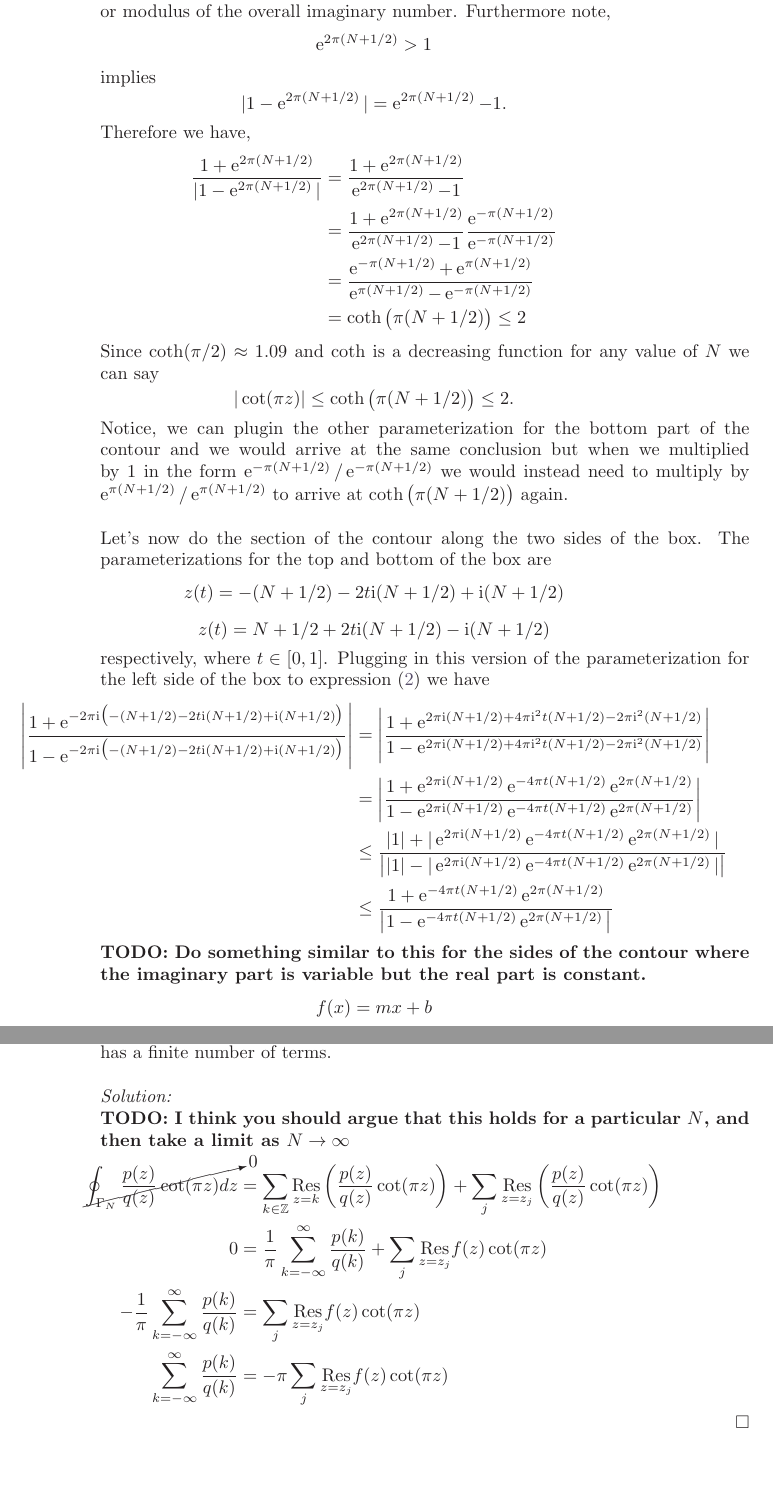
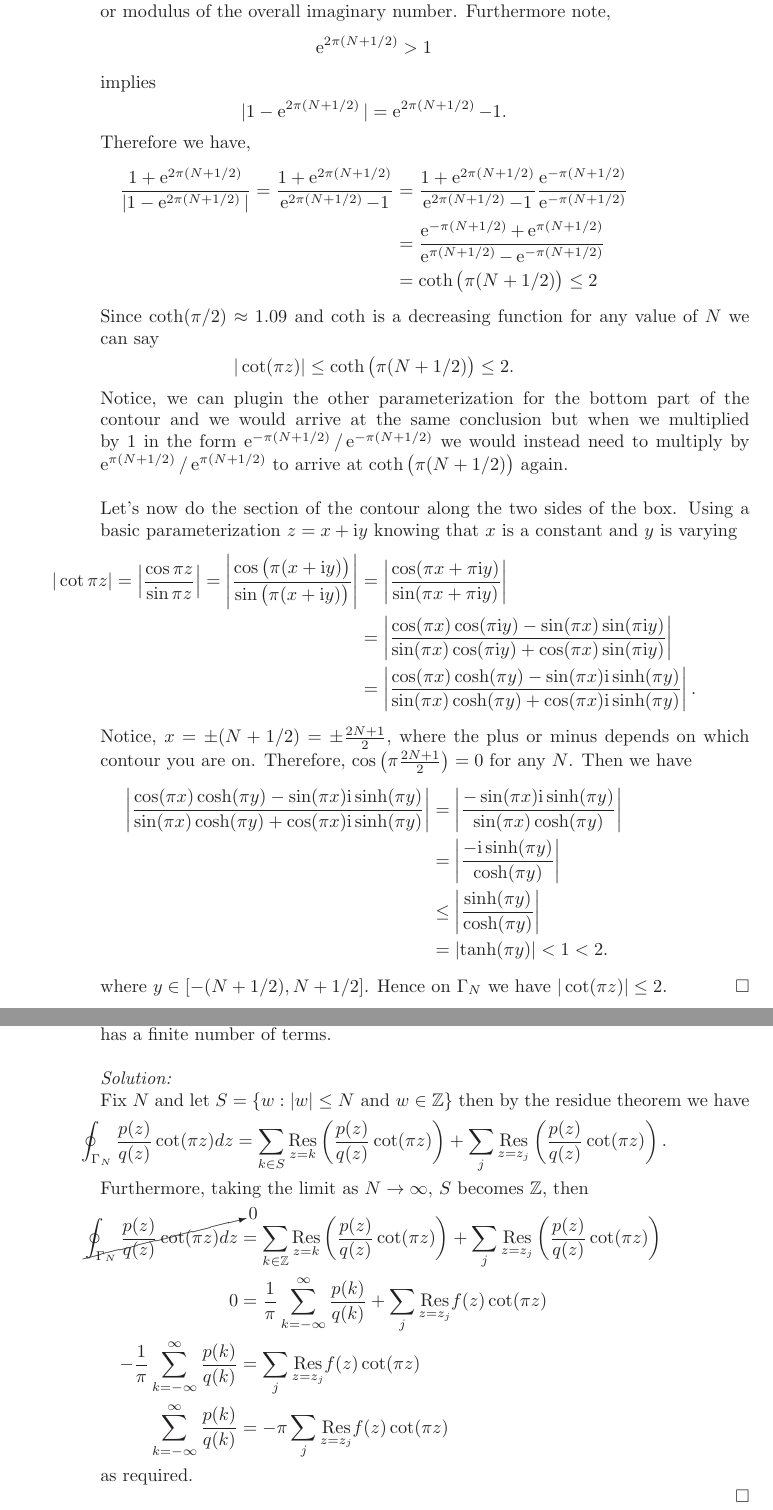
Before and after one commit to hunter-lybbert/uw-central, a LaTeX problem sheet (complex_analysis/hw_10/hw10.tex): two parts of pages 11 and 13 of 16 before the commit and two parts of pages 10 and 12 of 15 after it, joined at a grey line, cut so that both start at the same text, the shorter picture padded with empty space. Compiled offline with pdfLaTeX.

Commit message:
Save it.

```diff
--- a/complex_analysis/hw_10/hw10.tex
+++ b/complex_analysis/hw_10/hw10.tex
@@ -429,9 +417,9 @@ Therefore we have,
 \frac
 	{1 + \E^{2 \pi (N + 1/2) } }
 	{|1 - \E^{2 \pi (N + 1/2) } |}
-&= \frac
+= \frac
 	{1 + \E^{2 \pi (N + 1/2) } }
-	{\E^{2 \pi (N + 1/2) } - 1} \\
+	{\E^{2 \pi (N + 1/2) } - 1}
 &= \frac {1 + \E^{2 \pi (N + 1/2) } } {\E^{2 \pi (N + 1/2) } - 1}
 	\frac {\E^{-\pi (N + 1/2)}}{\E^{-\pi (N + 1/2)}} \\
 &= \frac {\E^{-\pi (N + 1/2)} + \E^{\pi (N + 1/2) } } {\E^{\pi (N + 1/2) } - \E^{-\pi (N + 1/2)}} \\
@@ -445,37 +433,25 @@ Notice, we can plugin the other parameterization for the bottom part of the cont
 
 \noindent
 Let's now do the section of the contour along the two sides of the box.
-The parameterizations for the top and bottom of the box are
-$$z(t) = -(N + 1/2) - 2 t \I (N + 1/2) + \I (N + 1/2)$$
-$$z(t) = N + 1/2 + 2 t \I (N + 1/2) - \I (N + 1/2)$$
-respectively, where $t \in [0,1]$.
-Plugging in this version of the parameterization for the left side of the box to expression \eqref{eq:eq1} we have
+Using a basic parameterization $z = x + \I y$ knowing that $x$ is a constant and $y$ is varying
 \begin{align*}
-\left|
-	\frac
-	{1 + \E^{-2 \pi \I \big( -(N + 1/2) - 2 t \I (N + 1/2) + \I (N + 1/2) \big) } }
-	{1 - \E^{-2 \pi \I \big( -(N + 1/2) - 2 t \I (N + 1/2) + \I (N + 1/2) \big) } }
-\right|
-&= \left|
-	\frac
-	{1 + \E^{2 \pi \I (N + 1/2) + 4 \pi \I^2 t (N + 1/2) -2 \pi \I^2 (N + 1/2) } }
-	{1 - \E^{2 \pi \I (N + 1/2) + 4 \pi \I^2 t (N + 1/2) -2 \pi \I^2 (N + 1/2) } }
-\right| \\
-&= \left|
-	\frac
-	{1 + \E^{2 \pi \I (N + 1/2)} \E^{- 4 \pi t (N + 1/2)} \E^{2 \pi (N + 1/2) } }
-	{1 - \E^{2 \pi \I (N + 1/2)} \E^{- 4 \pi t (N + 1/2)} \E^{2 \pi (N + 1/2) } }
-\right| \\
-&\leq \frac {|1| + |\E^{2 \pi \I (N + 1/2)} \E^{- 4 \pi t (N + 1/2)} \E^{2 \pi (N + 1/2) }| }
-	{\big| |1| - |\E^{2 \pi \I (N + 1/2)} \E^{- 4 \pi t (N + 1/2)} \E^{2 \pi (N + 1/2) }| \big|} \\
-&\leq \frac {1 + \E^{- 4 \pi t (N + 1/2)} \E^{2 \pi (N + 1/2) } }
-	{\big| 1 - \E^{- 4 \pi t (N + 1/2)} \E^{2 \pi (N + 1/2) } \big|}
+|\cot \pi z| = \left| \frac { \cos \pi z}{\sin \pi z} \right| = \left| \frac { \cos \big(\pi (x + \I y)\big)}{\sin \big(\pi (x + \I y)\big)} \right|
+	&= \left| \frac { \cos (\pi x + \pi \I y)}{\sin (\pi x + \pi \I y)} \right| \\
+	&= \left| \frac { \cos (\pi x)\cos(\pi \I y) - \sin(\pi x)\sin(\pi \I y)}{\sin (\pi x)\cos(\pi \I y) + \cos(\pi x)\sin(\pi \I y)} \right| \\
+	&= \left| \frac { \cos (\pi x)\cosh(\pi y) - \sin(\pi x)\I \sinh(\pi y)}{\sin (\pi x)\cosh(\pi y) + \cos(\pi x)\I \sinh(\pi y)} \right|.
 \end{align*}
-\textbf{TODO: Do something similar to this for the sides of the contour where the imaginary part is variable but the real part is constant.}
+Notice, $x = \pm (N + 1/2) = \pm \frac {2N + 1}{2}$, where the plus or minus depends on which contour you are on.
+Therefore, $\cos\left(\pi \frac {2N + 1}{2}\right) = 0 $ for any $N$.
+Then we have
 \begin{align*}
-f(x) = mx + b
+\left| \frac { \cos (\pi x)\cosh(\pi y) - \sin(\pi x)\I \sinh(\pi y)}{\sin (\pi x)\cosh(\pi y) + \cos(\pi x)\I \sinh(\pi y)} \right|
+	&= \left| \frac {- \sin(\pi x)\I \sinh(\pi y)}{\sin (\pi x)\cosh(\pi y)} \right| \\
+	&= \left| \frac {- \I \sinh(\pi y)}{\cosh(\pi y)} \right| \\
+	&\leq \left| \frac { \sinh(\pi y)}{\cosh(\pi y)} \right| \\
+	&= \left| \tanh (\pi y) \right| < 1 < 2.
 \end{align*}
-
+where $y \in [-(N + 1/2), N + 1/2]$.
+Hence on $\Gamma_N$ we have $| \cot ( \pi z) | \leq 2$. \qed \\
 
 \item Suppose $f(z)=p(z) / q(z)$, where $p(z)$ and $q(z)$ are polynomials, so that the degree of $q(z)$ is at least two more than the degree of $p(z)$. Show that
 $$
@@ -565,7 +541,12 @@ right-hand side has a finite number of terms. \\
 
 \noindent
 \textit{Solution:} \\
-\textbf{TODO: I think you should argue that this holds for a particular $N$, and then take a limit as $N \rightarrow \infty$}
+Fix $N$ and let $S = \{ w : |w| \leq N \text{ and } w \in \mathbb Z \}$ then by the residue theorem we have
+$$
+\oint_{\Gamma_N} \frac{p(z)}{q(z)} \cot (\pi z) d z = \sum_{k \in S} \underset{z=k}{ \rm Res} \left( \frac{p(z)}{q(z)} \cot (\pi z) \right)
+		+ \sum_j \underset{z=z_j}{ \rm Res} \left( \frac{p(z)}{q(z)} \cot (\pi z) \right).
+$$
+Furthermore, taking the limit as $N \rightarrow \infty$, $S$ becomes $\mathbb Z$, then
 \begin{align*}
 \cancelto{0}{\oint_{\Gamma_N} \frac{p(z)}{q(z)} \cot (\pi z) d z}
 	&= \sum_{k \in \mathbb Z} \underset{z=k}{ \rm Res} \left( \frac{p(z)}{q(z)} \cot (\pi z) \right)
@@ -577,6 +558,7 @@ right-hand side has a finite number of terms. \\
 \sum_{k=-\infty}^{\infty} \frac{p(k)}{q(k)}
 	&= - \pi \sum_j \underset{z=z_j}{ \rm Res} f(z) \cot (\pi z)
 \end{align*}
+as required. \\
 \qed
 
 \newpage
```
Also changed, not shown: complex_analysis/hw_10/hw10.pdf, complex_analysis/hw_10/hw10.tex (29 more changed lines).
